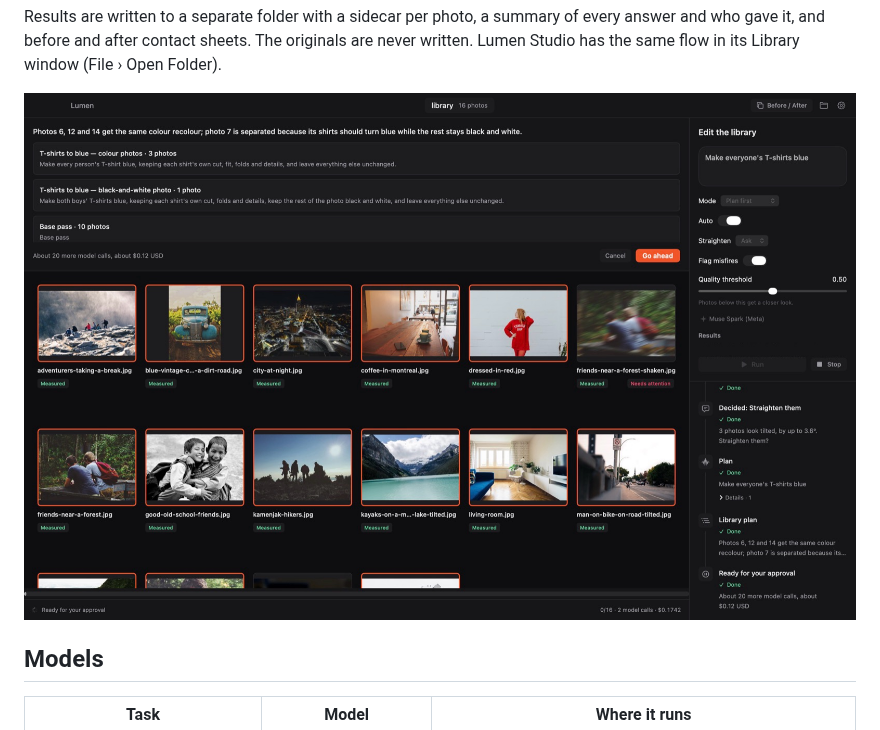
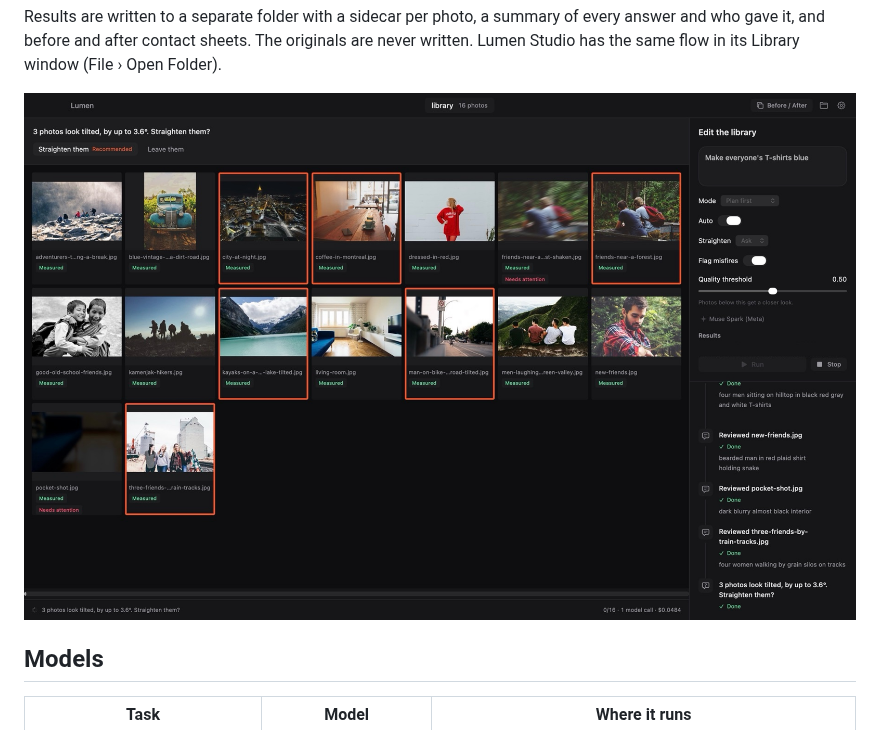
Before and after one commit to mikheilkuzmidi/lumen, a Markdown page: README.md, the part around the change. Drawn GitHub-style; pictures changed too: docs/images/studio-library-plan.jpg (deleted), docs/images/studio-library-question.jpg (added).

```diff
--- a/README.md
+++ b/README.md
@@ -58,7 +58,7 @@ There are three modes:
 
 Results are written to a separate folder with a sidecar per photo, a summary of every answer and who gave it, and before and after contact sheets. The originals are never written. Lumen Studio has the same flow in its Library window (File › Open Folder).
 
-![Lumen Studio's Library in plan-first mode: Muse Wonder's plan for "Make everyone's T-shirts blue", the photos it affects highlighted, waiting for approval](docs/images/studio-library-plan.jpg)
+![Lumen Studio's Library after Muse Spark's review: every photo measured, two flagged for attention, and the one question that is yours to decide (straighten three tilted photos?), with a recommendation](docs/images/studio-library-question.jpg)
 
 ## Models
 
```
Also changed, not shown: docs/studio.md (+1 -1 lines), 1 other file.
